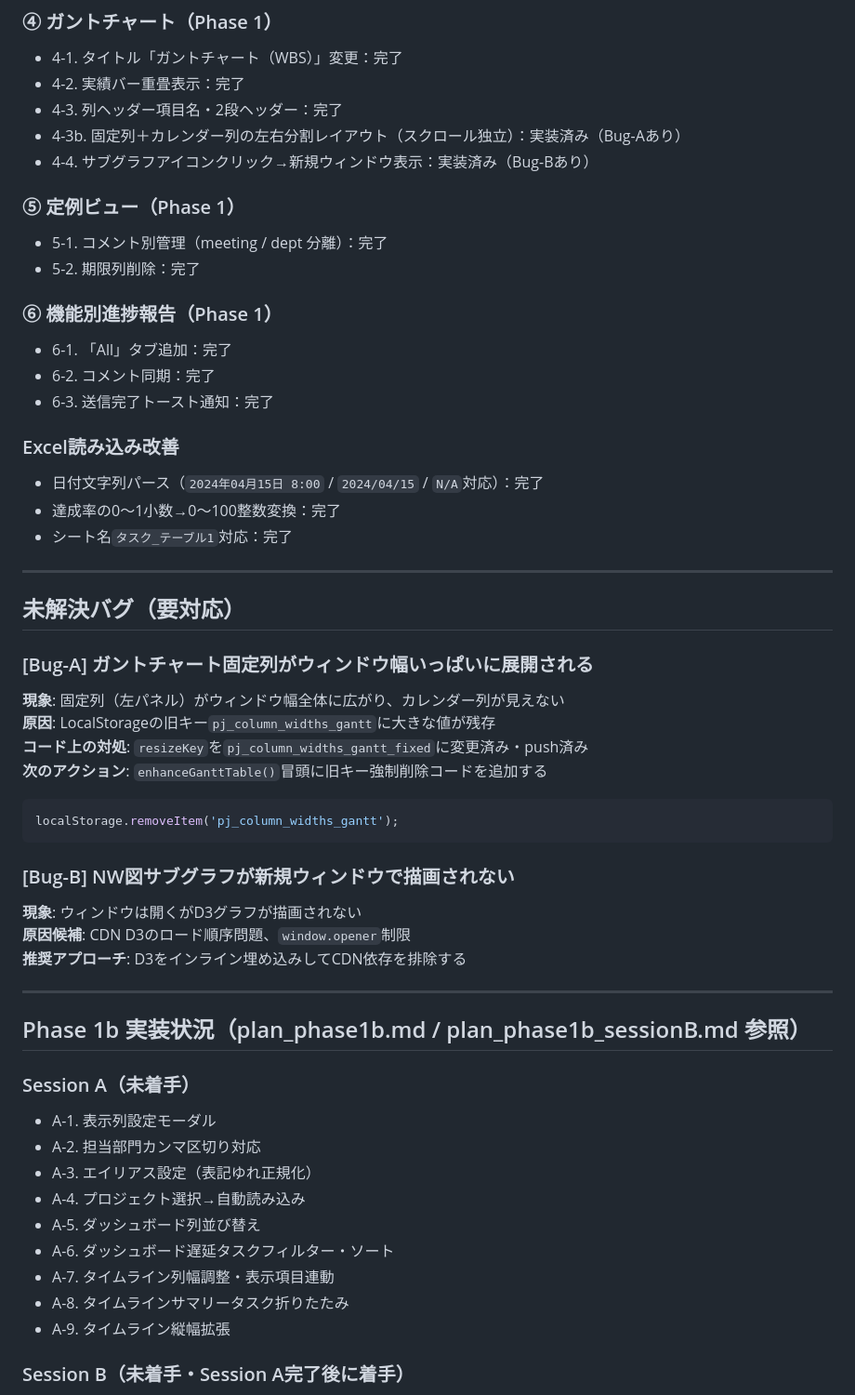
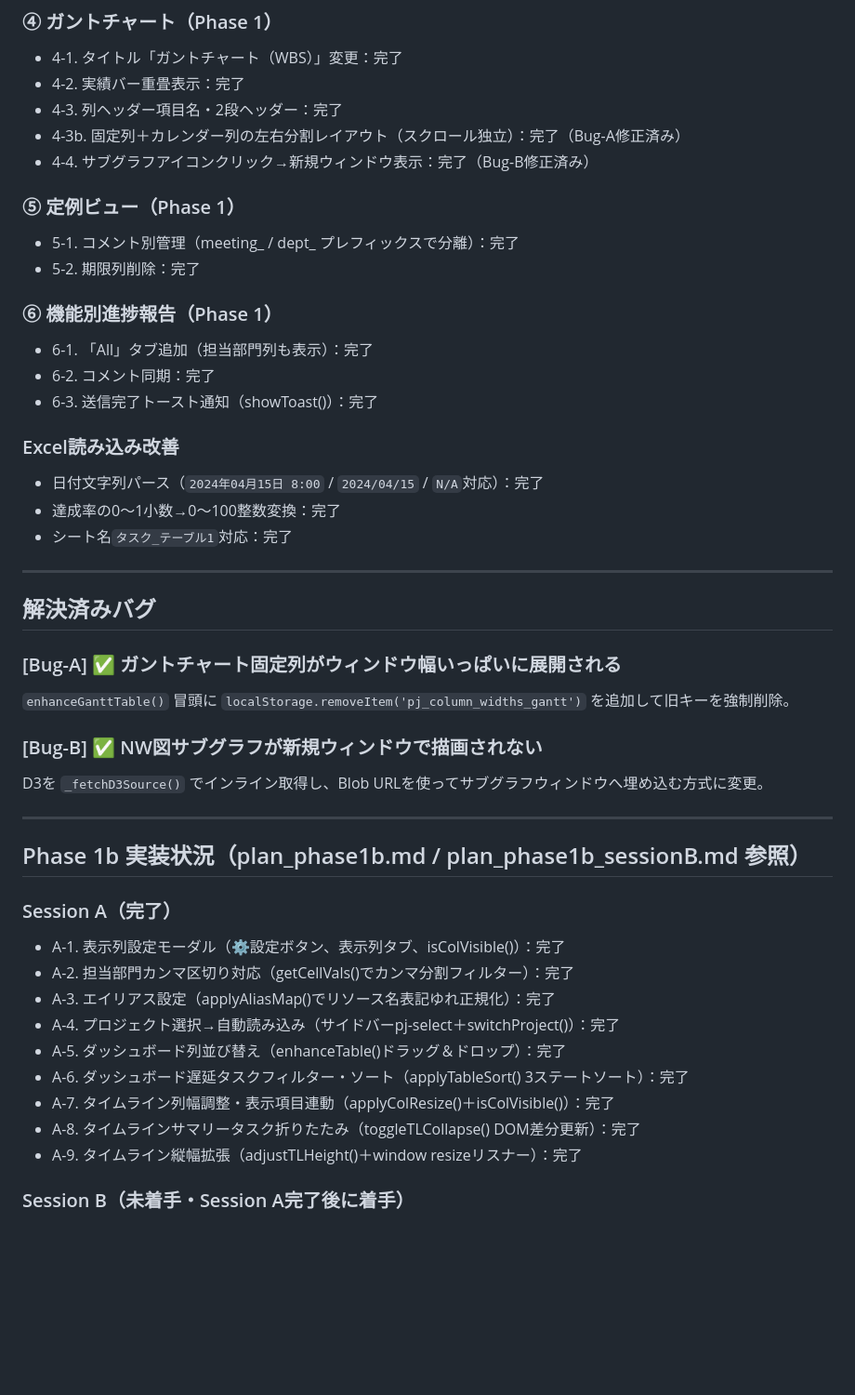
Before and after one commit to famio-eng/PJ-Management-tool, a Markdown page: improvements/progress.md, the part around the change. Shown at 93% size. Rendered like a GitHub page; blank space fills up the shorter version.

Commit message:
docs: update progress.md - mark Session A and Bug-A/B as complete
https://claude.ai/code/session_01Ec5tVhv327xWCwu7t2t97C

````diff
--- a/improvements/progress.md
+++ b/improvements/progress.md
@@ -25,17 +25,17 @@
 - 4-1. タイトル「ガントチャート（WBS）」変更：完了
 - 4-2. 実績バー重畳表示：完了
 - 4-3. 列ヘッダー項目名・2段ヘッダー：完了
-- 4-3b. 固定列＋カレンダー列の左右分割レイアウト（スクロール独立）：実装済み（Bug-Aあり）
-- 4-4. サブグラフアイコンクリック→新規ウィンドウ表示：実装済み（Bug-Bあり）
+- 4-3b. 固定列＋カレンダー列の左右分割レイアウト（スクロール独立）：完了（Bug-A修正済み）
+- 4-4. サブグラフアイコンクリック→新規ウィンドウ表示：完了（Bug-B修正済み）
 
 ### ⑤ 定例ビュー（Phase 1）
-- 5-1. コメント別管理（meeting / dept 分離）：完了
+- 5-1. コメント別管理（meeting_ / dept_ プレフィックスで分離）：完了
 - 5-2. 期限列削除：完了
 
 ### ⑥ 機能別進捗報告（Phase 1）
-- 6-1. 「All」タブ追加：完了
+- 6-1. 「All」タブ追加（担当部門列も表示）：完了
 - 6-2. コメント同期：完了
-- 6-3. 送信完了トースト通知：完了
+- 6-3. 送信完了トースト通知（showToast()）：完了
 
 ### Excel読み込み改善
 - 日付文字列パース（`2024年04月15日 8:00` / `2024/04/15` / `N/A`対応）：完了
@@ -44,36 +44,28 @@
 
 ---
 
-## 未解決バグ（要対応）
+## 解決済みバグ
 
-### [Bug-A] ガントチャート固定列がウィンドウ幅いっぱいに展開される
-**現象**: 固定列（左パネル）がウィンドウ幅全体に広がり、カレンダー列が見えない
-**原因**: LocalStorageの旧キー`pj_column_widths_gantt`に大きな値が残存
-**コード上の対処**: `resizeKey`を`pj_column_widths_gantt_fixed`に変更済み・push済み
-**次のアクション**: `enhanceGanttTable()`冒頭に旧キー強制削除コードを追加する
-```javascript
-localStorage.removeItem('pj_column_widths_gantt');
-```
+### [Bug-A] ✅ ガントチャート固定列がウィンドウ幅いっぱいに展開される
+`enhanceGanttTable()` 冒頭に `localStorage.removeItem('pj_column_widths_gantt')` を追加して旧キーを強制削除。
 
-### [Bug-B] NW図サブグラフが新規ウィンドウで描画されない
-**現象**: ウィンドウは開くがD3グラフが描画されない
-**原因候補**: CDN D3のロード順序問題、`window.opener`制限
-**推奨アプローチ**: D3をインライン埋め込みしてCDN依存を排除する
+### [Bug-B] ✅ NW図サブグラフが新規ウィンドウで描画されない
+D3を `_fetchD3Source()` でインライン取得し、Blob URLを使ってサブグラフウィンドウへ埋め込む方式に変更。
 
 ---
 
 ## Phase 1b 実装状況（plan_phase1b.md / plan_phase1b_sessionB.md 参照）
 
-### Session A（未着手）
-- A-1. 表示列設定モーダル
-- A-2. 担当部門カンマ区切り対応
-- A-3. エイリアス設定（表記ゆれ正規化）
-- A-4. プロジェクト選択→自動読み込み
-- A-5. ダッシュボード列並び替え
-- A-6. ダッシュボード遅延タスクフィルター・ソート
-- A-7. タイムライン列幅調整・表示項目連動
-- A-8. タイムラインサマリータスク折りたたみ
-- A-9. タイムライン縦幅拡張
+### Session A（完了）
+- A-1. 表示列設定モーダル（⚙設定ボタン、表示列タブ、isColVisible()）：完了
+- A-2. 担当部門カンマ区切り対応（getCellVals()でカンマ分割フィルター）：完了
+- A-3. エイリアス設定（applyAliasMap()でリソース名表記ゆれ正規化）：完了
+- A-4. プロジェクト選択→自動読み込み（サイドバーpj-select＋switchProject()）：完了
+- A-5. ダッシュボード列並び替え（enhanceTable()ドラッグ＆ドロップ）：完了
+- A-6. ダッシュボード遅延タスクフィルター・ソート（applyTableSort() 3ステートソート）：完了
+- A-7. タイムライン列幅調整・表示項目連動（applyColResize()＋isColVisible()）：完了
+- A-8. タイムラインサマリータスク折りたたみ（toggleTLCollapse() DOM差分更新）：完了
+- A-9. タイムライン縦幅拡張（adjustTLHeight()＋window resizeリスナー）：完了
 
 ### Session B（未着手・Session A完了後に着手）
 - B-1. NW図日程的前後関係の視覚化
````
